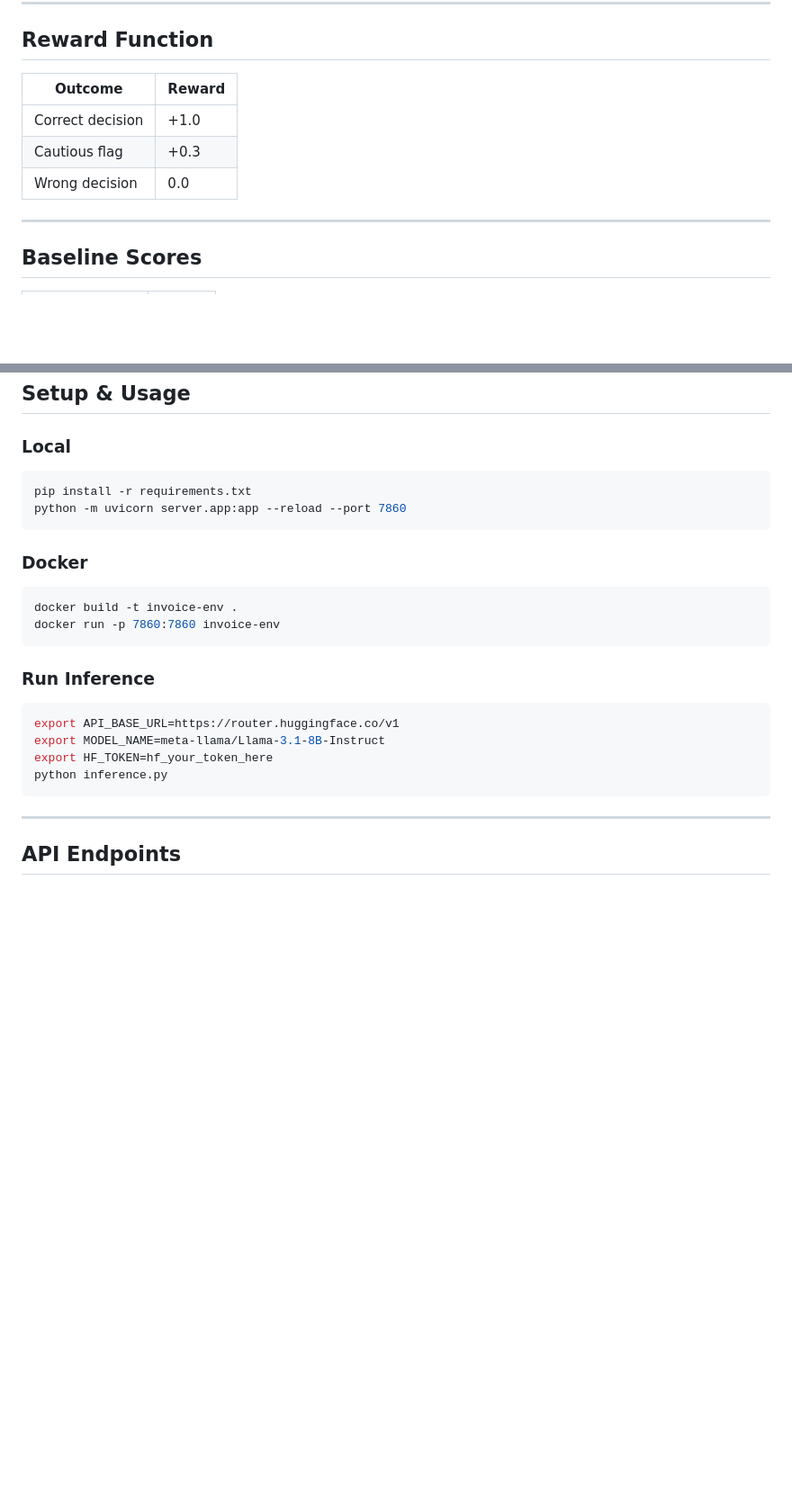
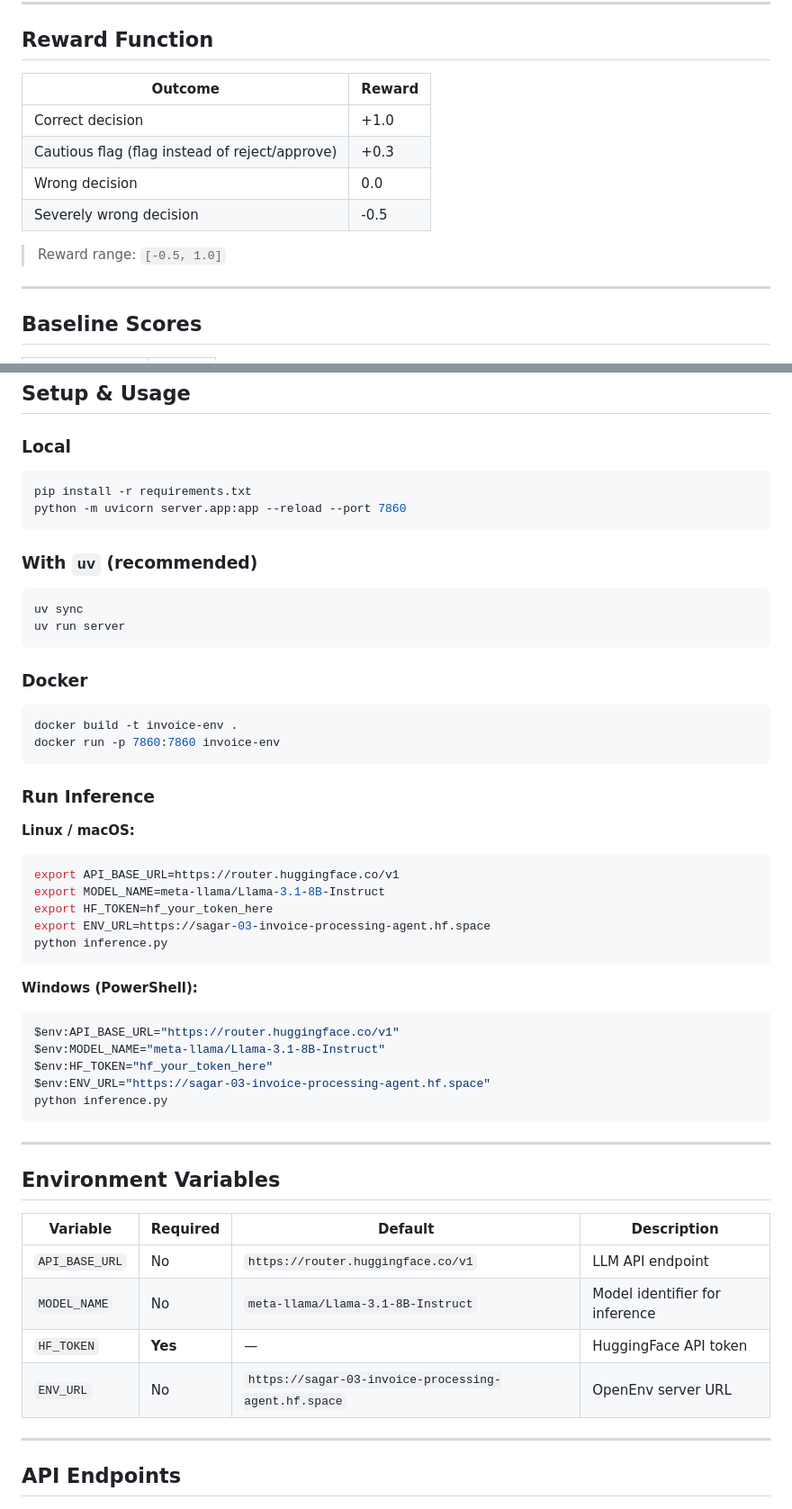
Before and after one commit to sagarswain-lab/invoice-processing-agent, a Markdown page: README.md, 2 parts joined by grey strips. Shown at 90% size. Rendered like a GitHub page; blank space fills up the shorter version.

Commit message:
docs: improve README with env vars table, reward range, uv usage, and Windows instructions

````diff
--- a/README.md
+++ b/README.md
@@ -59,11 +59,14 @@ Invoice processing is one of the most time-consuming tasks in any organization.
 
 ## Reward Function
 
-| Outcome              | Reward |
-|----------------------|--------|
-| Correct decision     | +1.0   |
-| Cautious flag        | +0.3   |
-| Wrong decision       | 0.0    |
+| Outcome                        | Reward |
+|--------------------------------|--------|
+| Correct decision               | +1.0   |
+| Cautious flag (flag instead of reject/approve) | +0.3   |
+| Wrong decision                 |  0.0   |
+| Severely wrong decision        | -0.5   |
+
+> Reward range: `[-0.5, 1.0]`
 
 ---
 
@@ -86,6 +89,13 @@ pip install -r requirements.txt
 python -m uvicorn server.app:app --reload --port 7860
 ```
 
+### With `uv` (recommended)
+
+```bash
+uv sync
+uv run server
+```
+
 ### Docker
 
 ```bash
@@ -95,12 +105,34 @@ docker run -p 7860:7860 invoice-env
 
 ### Run Inference
 
+**Linux / macOS:**
 ```bash
 export API_BASE_URL=https://router.huggingface.co/v1
 export MODEL_NAME=meta-llama/Llama-3.1-8B-Instruct
 export HF_TOKEN=hf_your_token_here
+export ENV_URL=https://sagar-03-invoice-processing-agent.hf.space
 python inference.py
 ```
+
+**Windows (PowerShell):**
+```powershell
+$env:API_BASE_URL="https://router.huggingface.co/v1"
+$env:MODEL_NAME="meta-llama/Llama-3.1-8B-Instruct"
+$env:HF_TOKEN="hf_your_token_here"
+$env:ENV_URL="https://sagar-03-invoice-processing-agent.hf.space"
+python inference.py
+```
+
+---
+
+## Environment Variables
+
+| Variable       | Required | Default                                  | Description                          |
+|----------------|----------|------------------------------------------|--------------------------------------|
+| `API_BASE_URL` | No       | `https://router.huggingface.co/v1`       | LLM API endpoint                     |
+| `MODEL_NAME`   | No       | `meta-llama/Llama-3.1-8B-Instruct`       | Model identifier for inference       |
+| `HF_TOKEN`     | **Yes**  | —                                        | HuggingFace API token                |
+| `ENV_URL`      | No       | `https://sagar-03-invoice-processing-agent.hf.space` | OpenEnv server URL    |
 
 ---
 
````
